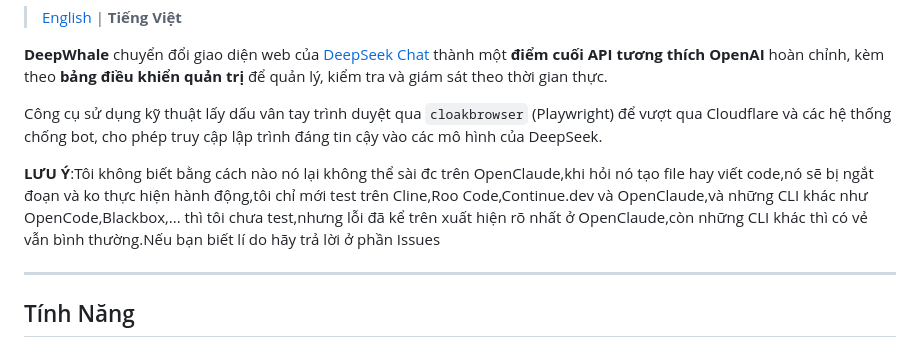
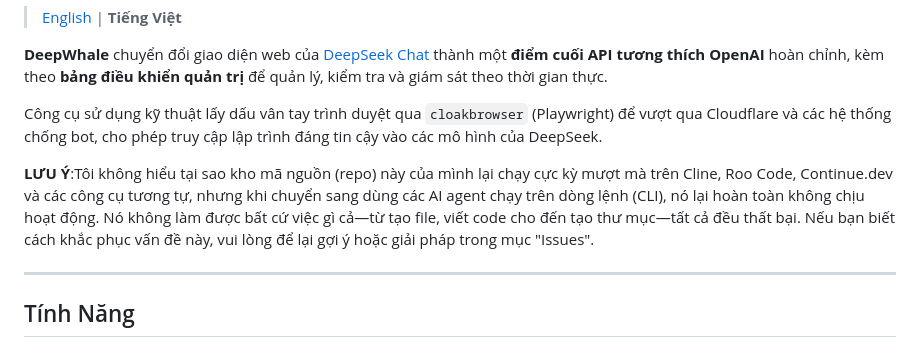
Before and after one commit to bchhngsaygez/deepwhale, a Markdown page: README.vi.md, the part around the change. Rendered like a GitHub page.

```diff
--- a/README.vi.md
+++ b/README.vi.md
@@ -10,7 +10,7 @@
 
 Công cụ sử dụng kỹ thuật lấy dấu vân tay trình duyệt qua `cloakbrowser` (Playwright) để vượt qua Cloudflare và các hệ thống chống bot, cho phép truy cập lập trình đáng tin cậy vào các mô hình của DeepSeek.
 
-**LƯU Ý**:Tôi không biết bằng cách nào nó lại không thể sài đc trên OpenClaude,khi hỏi nó tạo file hay viết code,nó sẽ bị ngắt đoạn và ko thực hiện hành động,tôi chỉ mới test trên Cline,Roo Code,Continue.dev và OpenClaude,và những CLI khác như OpenCode,Blackbox,... thì tôi chưa test,nhưng lỗi đã kể trên xuất hiện rõ nhất ở OpenClaude,còn những CLI khác thì có vẻ vẫn bình thường.Nếu bạn biết lí do hãy trả lời ở phần Issues
+**LƯU Ý**:Tôi không hiểu tại sao kho mã nguồn (repo) này của mình lại chạy cực kỳ mượt mà trên Cline, Roo Code, Continue.dev và các công cụ tương tự, nhưng khi chuyển sang dùng các AI agent chạy trên dòng lệnh (CLI), nó lại hoàn toàn không chịu hoạt động. Nó không làm được bất cứ việc gì cả—từ tạo file, viết code cho đến tạo thư mục—tất cả đều thất bại. Nếu bạn biết cách khắc phục vấn đề này, vui lòng để lại gợi ý hoặc giải pháp trong mục "Issues".
 
 ---
 
```
